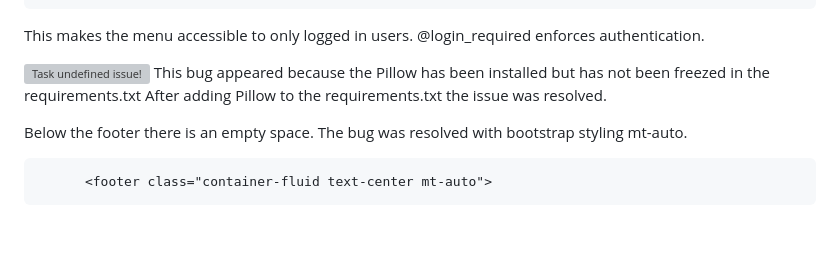
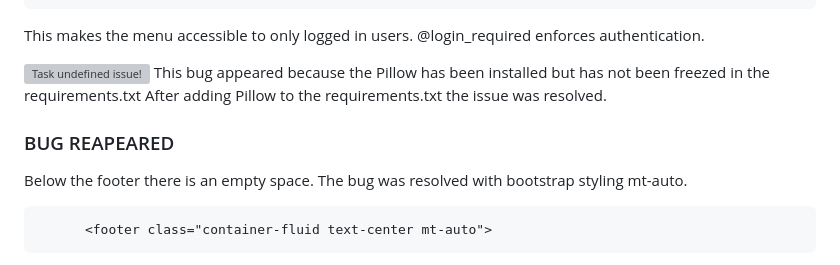
Before and after one commit to kamenco/dinestwo, a Markdown page: README.md, the part around the change. GitHub-like rendering; blank space fills up the shorter version; grey boxes are pictures that could not be loaded.

```diff
--- a/README.md
+++ b/README.md
@@ -473,6 +473,8 @@ This makes the menu accessible to only logged in users. @login_required enforces
 ![Task undefined issue!](README_ASSETS/crash.png  "Task undefined bug")
 This bug appeared because the Pillow has been installed but has not been freezed in the requirements.txt After adding Pillow to the requirements.txt the issue was resolved.
 
+### BUG REAPEARED
+
 Below the footer there is an empty space. The bug was resolved with bootstrap styling mt-auto.
 
           <footer class="container-fluid text-center mt-auto">
```
